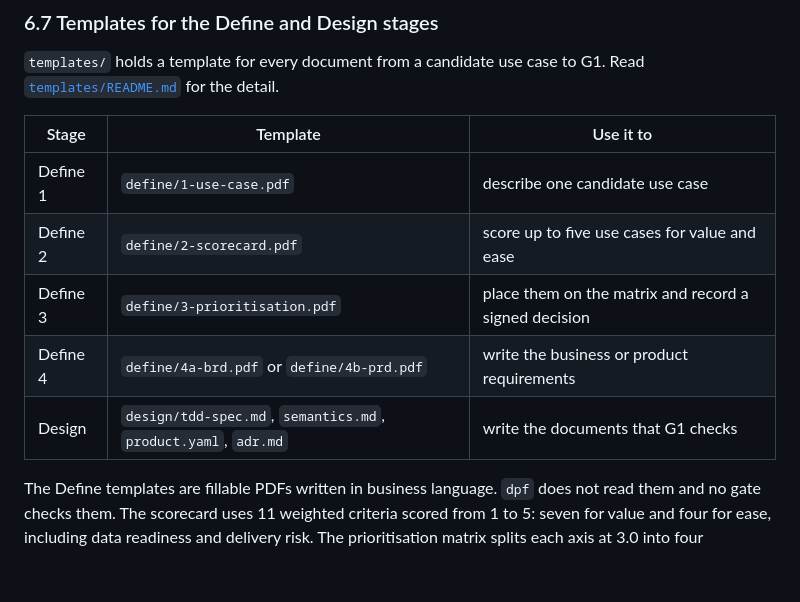
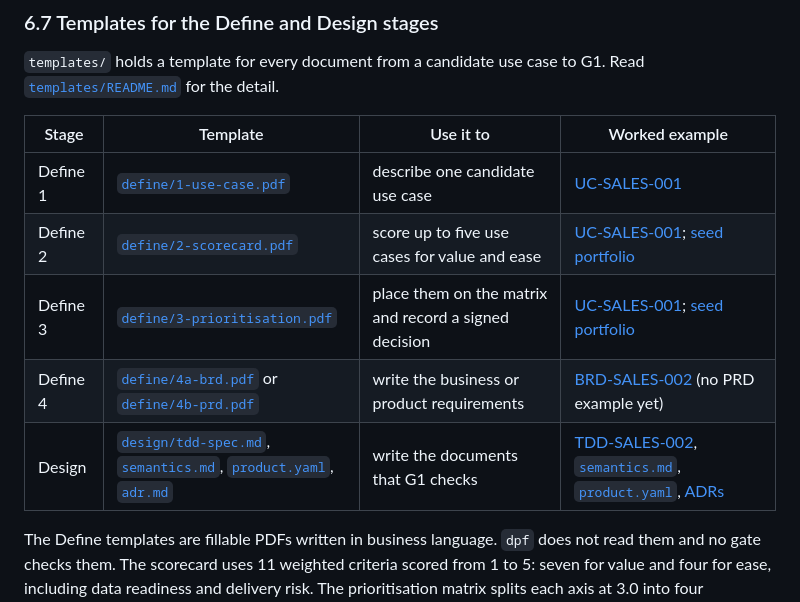
Before and after one commit to MattATurner/data-product-framework, a Markdown page: docs/user-guide.md, the part around the change. GitHub-like rendering; blank space fills up the shorter version.

```diff
--- a/docs/user-guide.md
+++ b/docs/user-guide.md
@@ -1010,13 +1010,13 @@ The `fixture:` key says how to seed the build before the live run.
 `templates/` holds a template for every document from a candidate use case to G1. Read
 [`templates/README.md`](../templates/README.md) for the detail.
 
-| Stage | Template | Use it to |
-|---|---|---|
-| Define 1 | `define/1-use-case.pdf` | describe one candidate use case |
-| Define 2 | `define/2-scorecard.pdf` | score up to five use cases for value and ease |
-| Define 3 | `define/3-prioritisation.pdf` | place them on the matrix and record a signed decision |
-| Define 4 | `define/4a-brd.pdf` or `define/4b-prd.pdf` | write the business or product requirements |
-| Design | `design/tdd-spec.md`, `semantics.md`, `product.yaml`, `adr.md` | write the documents that G1 checks |
+| Stage | Template | Use it to | Worked example |
+|---|---|---|---|
+| Define 1 | [`define/1-use-case.pdf`](../templates/define/1-use-case.pdf) | describe one candidate use case | [UC-SALES-001](../examples/sales_performance/define/use-case.pdf) |
+| Define 2 | [`define/2-scorecard.pdf`](../templates/define/2-scorecard.pdf) | score up to five use cases for value and ease | [UC-SALES-001](../examples/sales_performance/define/scorecard.pdf); [seed portfolio](../examples/use-case-portfolio/scorecard.pdf) |
+| Define 3 | [`define/3-prioritisation.pdf`](../templates/define/3-prioritisation.pdf) | place them on the matrix and record a signed decision | [UC-SALES-001](../examples/sales_performance/define/prioritisation.pdf); [seed portfolio](../examples/use-case-portfolio/prioritisation.pdf) |
+| Define 4 | [`define/4a-brd.pdf`](../templates/define/4a-brd.pdf) or [`define/4b-prd.pdf`](../templates/define/4b-prd.pdf) | write the business or product requirements | [BRD-SALES-002](../examples/sales_performance/define/brd.pdf) (no PRD example yet) |
+| Design | [`design/tdd-spec.md`](../templates/design/tdd-spec.md), [`semantics.md`](../templates/design/semantics.md), [`product.yaml`](../templates/design/product.yaml), [`adr.md`](../templates/design/adr.md) | write the documents that G1 checks | [TDD-SALES-002](../openspec/specs/products/sales/sales-performance/tdd/spec.md), [`semantics.md`](../openspec/specs/products/sales/sales-performance/tdd/semantics.md), [`product.yaml`](../products/sales_performance/product.yaml), [ADRs](../products/sales_performance/adr/) |
 
 The Define templates are fillable PDFs written in business language. `dpf` does not read
 them and no gate checks them. The scorecard uses 11 weighted criteria scored from 1 to 5:
```
Also changed, not shown: README.md (+1 -0 lines), templates/README.md (+17 -11 lines).
